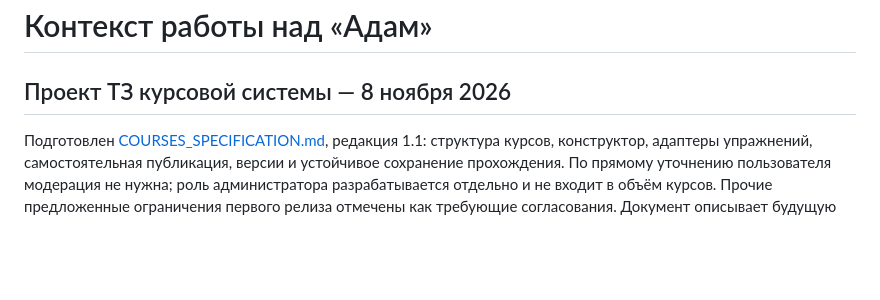
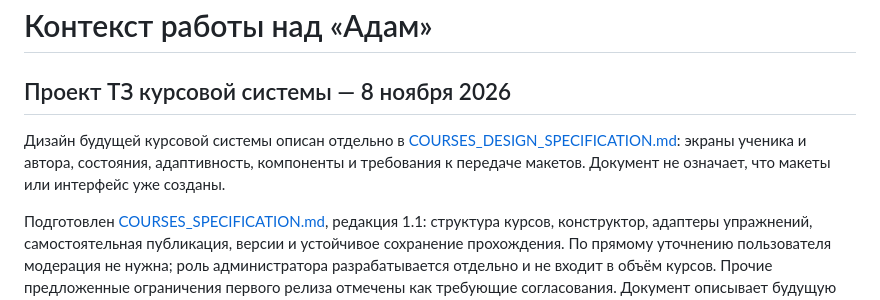
Before and after one commit to PlievDavid/DigitalOssetianBook, a Markdown page: WORK_CONTEXT.md, the part around the change. GitHub-like rendering; blank space fills up the shorter version.

```diff
--- a/WORK_CONTEXT.md
+++ b/WORK_CONTEXT.md
@@ -1,6 +1,8 @@
 # Контекст работы над «Адам»
 
 ## Проект ТЗ курсовой системы — 8 ноября 2026
+
+Дизайн будущей курсовой системы описан отдельно в [COURSES_DESIGN_SPECIFICATION.md](COURSES_DESIGN_SPECIFICATION.md): экраны ученика и автора, состояния, адаптивность, компоненты и требования к передаче макетов. Документ не означает, что макеты или интерфейс уже созданы.
 
 Подготовлен [COURSES_SPECIFICATION.md](COURSES_SPECIFICATION.md), редакция 1.1: структура курсов, конструктор, адаптеры упражнений, самостоятельная публикация, версии и устойчивое сохранение прохождения. По прямому уточнению пользователя модерация не нужна; роль администратора разрабатывается отдельно и не входит в объём курсов. Прочие предложенные ограничения первого релиза отмечены как требующие согласования. Документ описывает будущую реализацию, а не готовые функции.
 
```
Also changed, not shown: COURSES_DESIGN_SPECIFICATION.md (added, +187 -0 lines).
